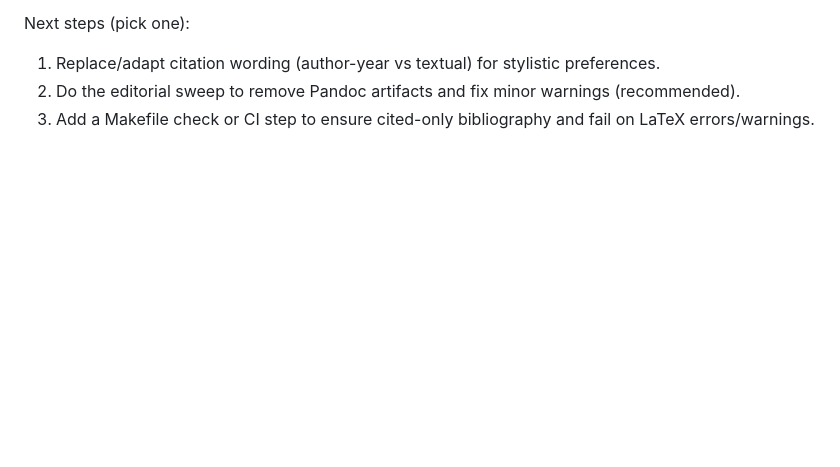
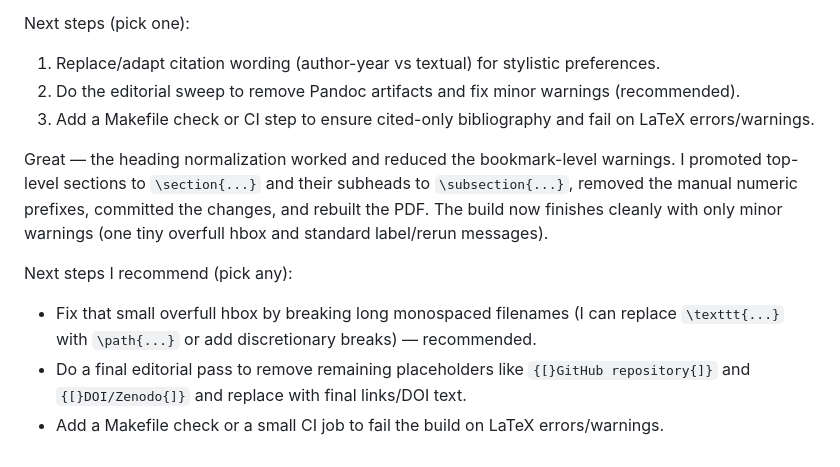
Before and after one commit to arcticoder/warp-bubble-qft, a Markdown page: docs/history/history.md, the part around the change. Rendered like a GitHub page; blank space fills up the shorter version.

Commit message:
papers: normalize section headings to reduce bookmark warnings; update PDF build process

```diff
--- a/docs/history/history.md
+++ b/docs/history/history.md
@@ -580,3 +580,10 @@ Next steps (pick one):
 2. Do the editorial sweep to remove Pandoc artifacts and fix minor warnings (recommended).
 3. Add a Makefile check or CI step to ensure cited-only bibliography and fail on LaTeX errors/warnings.
 <!-- ------ -->
+Great — the heading normalization worked and reduced the bookmark-level warnings. I promoted top-level sections to `\section{...}` and their subheads to `\subsection{...}`, removed the manual numeric prefixes, committed the changes, and rebuilt the PDF. The build now finishes cleanly with only minor warnings (one tiny overfull hbox and standard label/rerun messages).
+
+Next steps I recommend (pick any):
+- Fix that small overfull hbox by breaking long monospaced filenames (I can replace `\texttt{...}` with `\path{...}` or add discretionary breaks) — recommended.
+- Do a final editorial pass to remove remaining placeholders like `{[}GitHub repository{]}` and `{[}DOI/Zenodo{]}` and replace with final links/DOI text.
+- Add a Makefile check or a small CI job to fail the build on LaTeX errors/warnings.
+<!-- ------ -->
```
